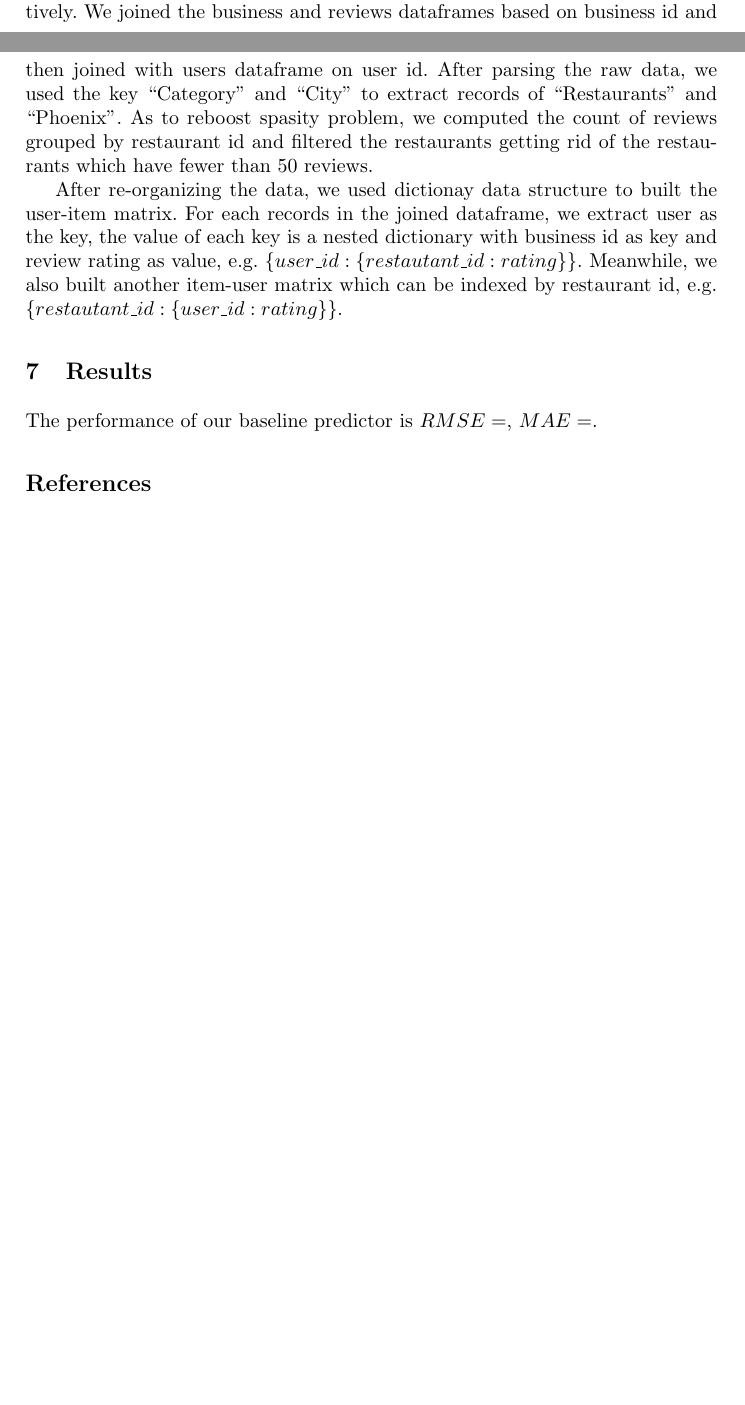
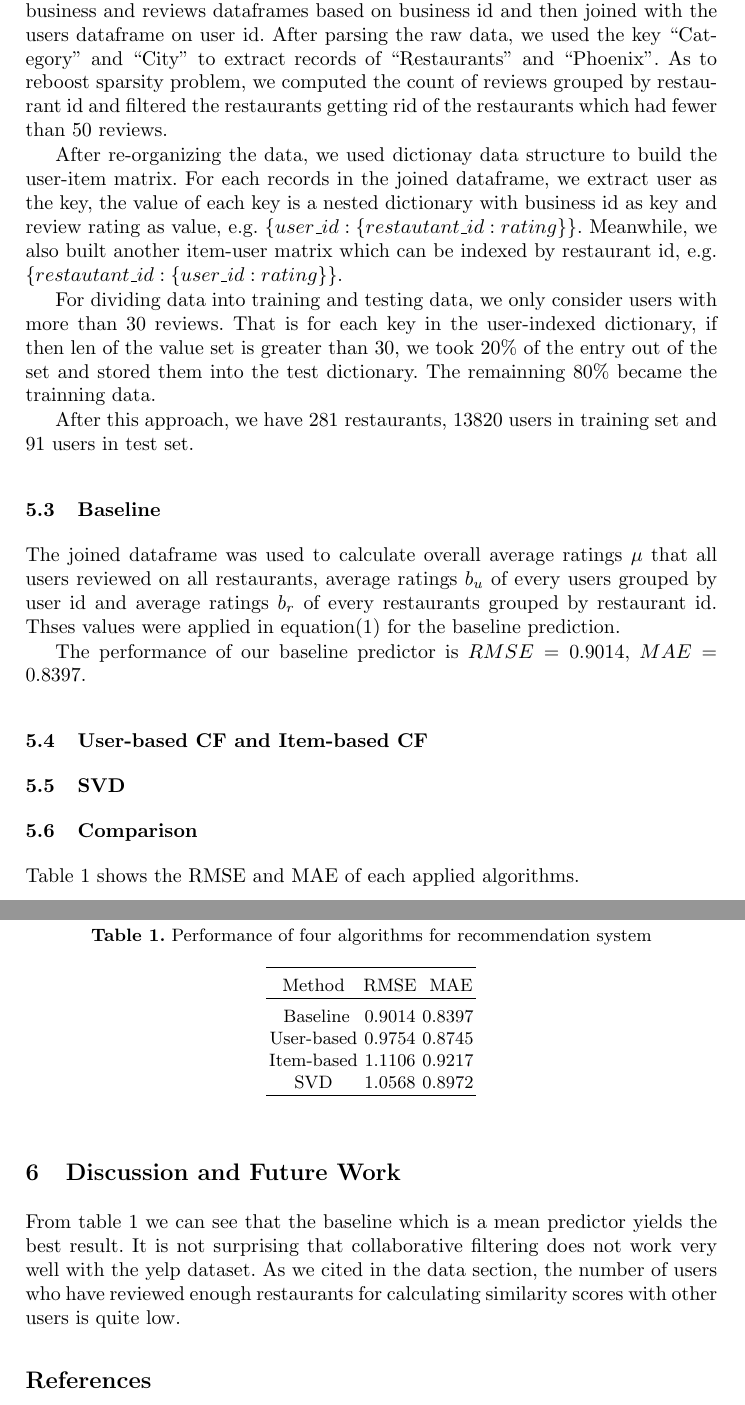
Before and after one commit to JiaoyangFU/DataMining, a LaTeX paper (report/proj.tex): two parts of pages 4 and 5 of 11 before the commit and two parts of pages 5 and 6 of 12 after it, joined at a grey line, cut so that both start at the same text, the shorter picture padded with empty space. Compiled offline with pdfLaTeX.

Commit message:
implementation

```diff
--- a/report/proj.tex
+++ b/report/proj.tex
@@ -142,5 +142,3 @@ Our goal is to predict the rating a user would give to a restaurant. We predict
 \end{equation}
 
 Here $r_{u,i}$ is the predicted rating from user $u$ on item $i$ and $r'_{u,i}$ is the true rating; $N$ is the size of test dataset.
-\section{Implementation}
-Our work was implemented by Python. We used Pandas for data processing which is an open source, data analysis library. The original json files were loaded into three dataframe storing information of users, business and reviews respectively. We joined the business and reviews dataframes based on business id and then joined with users dataframe on user id. After parsing the raw data, we used the key “Category” and “City” to extract records of “Restaurants” and “Phoenix”. As to reboost spasity problem, we computed the count of reviews grouped by restaurant id and filtered the restaurants getting rid of the restaurants which have fewer than 50 reviews.
@@ -147,13 +148,36 @@ Our work was implemented by Python. We used Pandas for data processing which is
+We used Pandas for data processing which is an open source, data analysis library. The original json files were loaded into three dataframe storing information of users, business and reviews respectively. We joined the business and reviews dataframes based on business id and then joined with the users dataframe on user id. After parsing the raw data, we used the key “Category” and “City” to extract records of “Restaurants” and “Phoenix”. As to reboost sparsity problem, we computed the count of reviews grouped by restaurant id and filtered the restaurants getting rid of the restaurants which had fewer than 50 reviews.
 
-After re-organizing the data, we used dictionay data structure to built the user-item matrix. For each records in the joined dataframe, we extract user as the key, the value of each key is a nested dictionary with business id as key and review rating as value, e.g. $\{user\_id: \{restautant\_id: rating\}\}$. Meanwhile, we also built another item-user matrix which can be indexed by restaurant id, e.g. $\{restautant\_id: \{user\_id: rating\}\}$.
+After re-organizing the data, we used dictionay data structure to build the user-item matrix. For each records in the joined dataframe, we extract user as the key, the value of each key is a nested dictionary with business id as key and review rating as value, e.g. $\{user\_id: \{restautant\_id: rating\}\}$. Meanwhile, we also built another item-user matrix which can be indexed by restaurant id, e.g. $\{restautant\_id: \{user\_id: rating\}\}$.
 
+For dividing data into training and testing data, we only consider users with more than 30 reviews. That is for each key in the user-indexed dictionary, if then len of the value set is greater than 30, we took 20\% of the entry out of the set and stored them into the test dictionary. The remainning 80\% became the trainning data.
 
-\section{Results}
-The performance of our baseline predictor is $RMSE = $, $MAE= $.
+After this approach, we have 281 restaurants, 13820 users in training set and 91 users in test set.
+\subsection{Baseline}
+The joined dataframe was used to calculate overall average ratings $\mu$ that all users reviewed on all restaurants, average ratings $b_u$ of every users grouped by user id and average ratings $b_r$ of every restaurants grouped by restaurant id. Thses values were applied in equation(1) for the baseline prediction.
 
+The performance of our baseline predictor is $RMSE = 0.9014 $, $MAE= 0.8397$.
+\subsection{User-based CF and Item-based CF}
+\subsection{SVD}
+\subsection{Comparison}
+Table 1 shows the RMSE and MAE of each applied algorithms.
+\begin{table}
+	\caption{Performance of four algorithms for recommendation system}
+	\begin{center}
+		\begin{tabular}{ccc}
+			\hline
+				\rule{0pt}{12pt}Method  & \rule{0pt}{12pt}RMSE   &\rule{0pt}{12pt} MAE\\
+			\hline\rule{0pt}{12pt}
+			Baseline  &     0.9014 & 	0.8397 \\
+			User-based  &   0.9754 & 	0.8745\\
+			Item-based  &   1.1106& 0.9217\\
+			SVD  & 1.0568&  0.8972\\
+			\hline
+		\end{tabular}
+	\end{center}
+\end{table}
 
-
-
+\section{Discussion and Future Work}
+From table 1 we can see that the baseline which is a mean predictor yields the best result. It is not surprising that collaborative filtering does not work very well with the yelp dataset. As we cited in the data section, the number of users who have reviewed enough restaurants for calculating similarity scores with other users is quite low.
 %
 % ---- Bibliography ----
 %
```
Also changed, not shown: report/proj.pdf, report/proj.tex (3 more changed lines), 3 other files.
